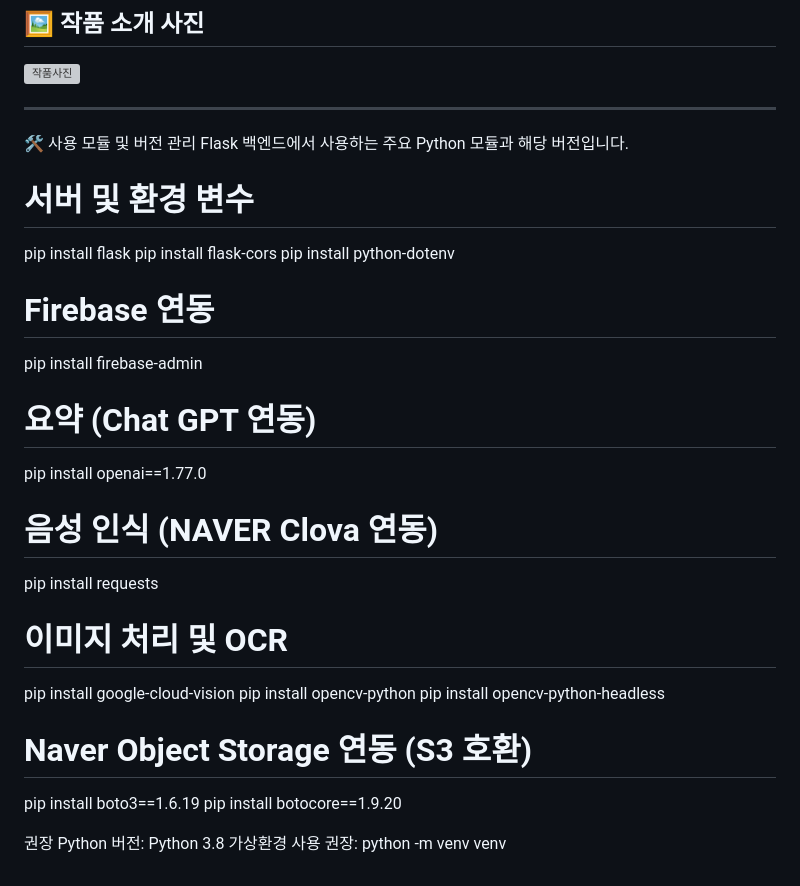
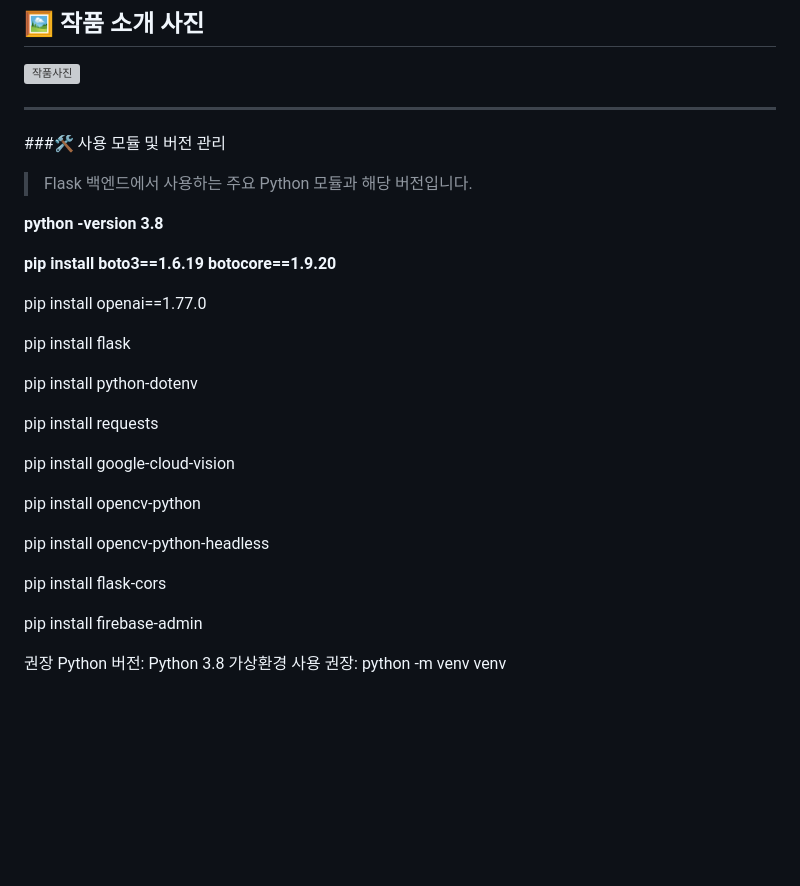
Before and after one commit to zihoo318/MoDit, a Markdown page: README.md, the part around the change. GitHub-like rendering; blank space fills up the shorter version; grey boxes are pictures that could not be loaded.

```diff
--- a/README.md
+++ b/README.md
@@ -89,31 +89,30 @@ Flutter 앱은 Flask 서버에 HTTP 요청을 보내며 다음과 같이 연동
 ![작품사진](https://github.com/user-attachments/assets/493190c2-3a59-4bc4-a1fc-f24d8bb53bdc)
 
 ---
-🛠 사용 모듈 및 버전 관리
-Flask 백엔드에서 사용하는 주요 Python 모듈과 해당 버전입니다.
+###🛠 사용 모듈 및 버전 관리
+>Flask 백엔드에서 사용하는 주요 Python 모듈과 해당 버전입니다.
 
-# 서버 및 환경 변수
+**python  -version 3.8**
+
+**pip install boto3==1.6.19 botocore==1.9.20**
+
+pip install openai==1.77.0
+
 pip install flask
-pip install flask-cors
+
 pip install python-dotenv
 
-# Firebase 연동
-pip install firebase-admin
-
-# 요약 (Chat GPT 연동)
-pip install openai==1.77.0
-
-# 음성 인식 (NAVER Clova 연동)
 pip install requests
 
-# 이미지 처리 및 OCR
 pip install google-cloud-vision
+
 pip install opencv-python
+
 pip install opencv-python-headless
 
-# Naver Object Storage 연동 (S3 호환)
-pip install boto3==1.6.19
-pip install botocore==1.9.20
+pip install flask-cors
+
+pip install firebase-admin
 
 권장 Python 버전: Python 3.8
 가상환경 사용 권장: python -m venv venv
```
